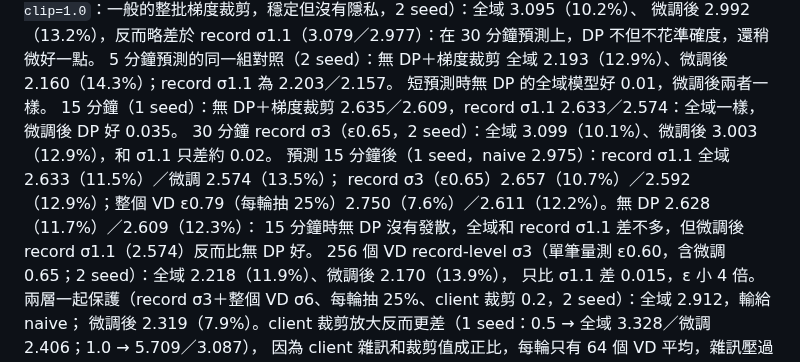
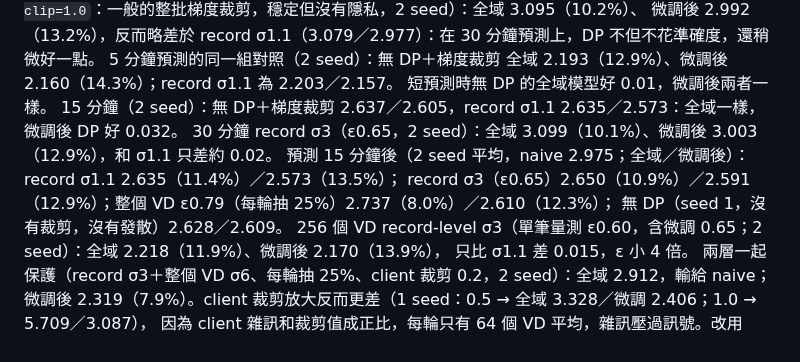
Before and after one commit to austenjuan2222/UnivProject, a Markdown page: README.md, the part around the change. Drawn GitHub-style.

Commit message:
README: 256 VD 15-min, 2 seeds
Co-Authored-By: Claude Opus 5.5 <noreply@anthropic.com>
Claude-Session: https://claude.ai/code/session_01EJ1mjjmKwMNR6cY38Rxgw7

```diff
--- a/README.md
+++ b/README.md
@@ -364,11 +364,11 @@ DP 為 2 seed 平均：record σ1.1 全域 3.079（10.7%）、微調後 2.977（
 微調後 2.992（13.2%），反而略差於 record σ1.1（3.079／2.977）：在 30 分鐘預測上，DP 不但不花準確度，還稍微好一點。
 5 分鐘預測的同一組對照（2 seed）：無 DP＋梯度裁剪 全域 2.193（12.9%）、微調後 2.160（14.3%）；record σ1.1 為 2.203／2.157。
 短預測時無 DP 的全域模型好 0.01，微調後兩者一樣。
-15 分鐘（1 seed）：無 DP＋梯度裁剪 2.635／2.609，record σ1.1 2.633／2.574：全域一樣，微調後 DP 好 0.035。
+15 分鐘（2 seed）：無 DP＋梯度裁剪 2.637／2.605，record σ1.1 2.635／2.573：全域一樣，微調後 DP 好 0.032。
 30 分鐘 record σ3（ε0.65，2 seed）：全域 3.099（10.1%）、微調後 3.003（12.9%），和 σ1.1 只差約 0.02。
-預測 15 分鐘後（1 seed，naive 2.975）：record σ1.1 全域 2.633（11.5%）／微調 2.574（13.5%）；
-record σ3（ε0.65）2.657（10.7%）／2.592（12.9%）；整個 VD ε0.79（每輪抽 25%）2.750（7.6%）／2.611（12.2%）。無 DP 2.628（11.7%）／2.609（12.3%）：
-15 分鐘時無 DP 沒有發散，全域和 record σ1.1 差不多，但微調後 record σ1.1（2.574）反而比無 DP 好。
+預測 15 分鐘後（2 seed 平均，naive 2.975；全域／微調後）：record σ1.1 2.635（11.4%）／2.573（13.5%）；
+record σ3（ε0.65）2.650（10.9%）／2.591（12.9%）；整個 VD ε0.79（每輪抽 25%）2.737（8.0%）／2.610（12.3%）；
+無 DP（seed 1，沒有裁剪，沒有發散）2.628／2.609。
 256 個 VD record-level σ3（單筆量測 ε0.60，含微調 0.65；2 seed）：全域 2.218（11.9%）、微調後 2.170（13.9%），
 只比 σ1.1 差 0.015，ε 小 4 倍。
 兩層一起保護（record σ3＋整個 VD σ6、每輪抽 25%、client 裁剪 0.2，2 seed）：全域 2.912，輸給 naive；
```
